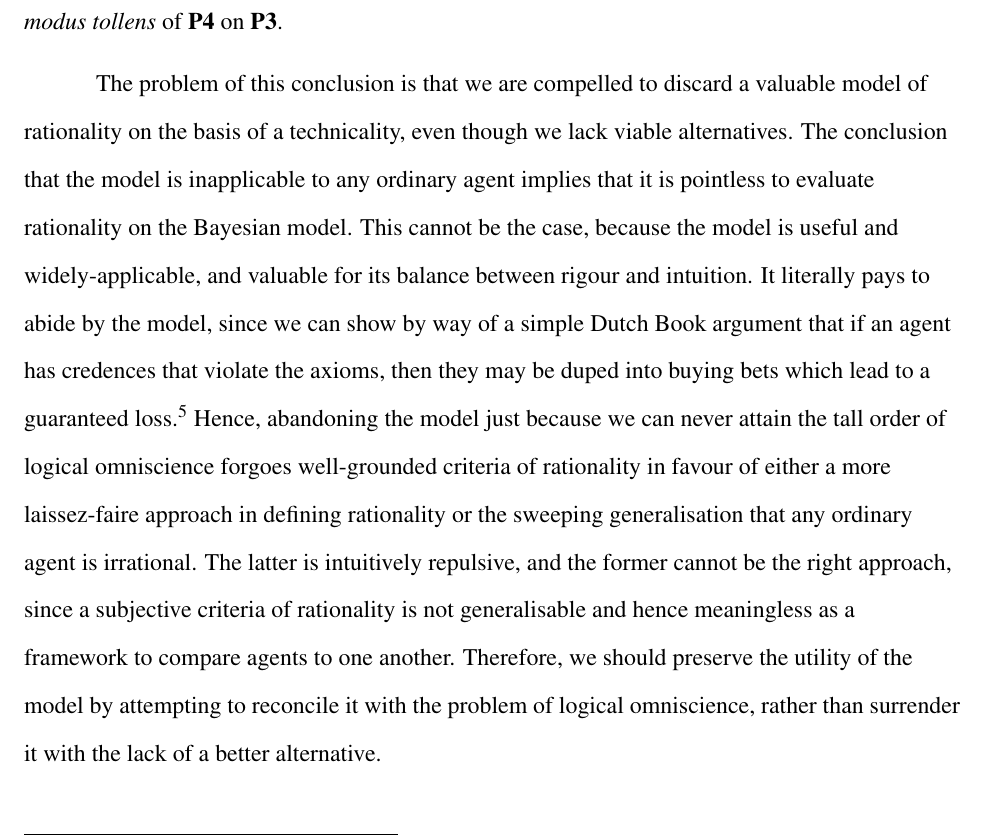
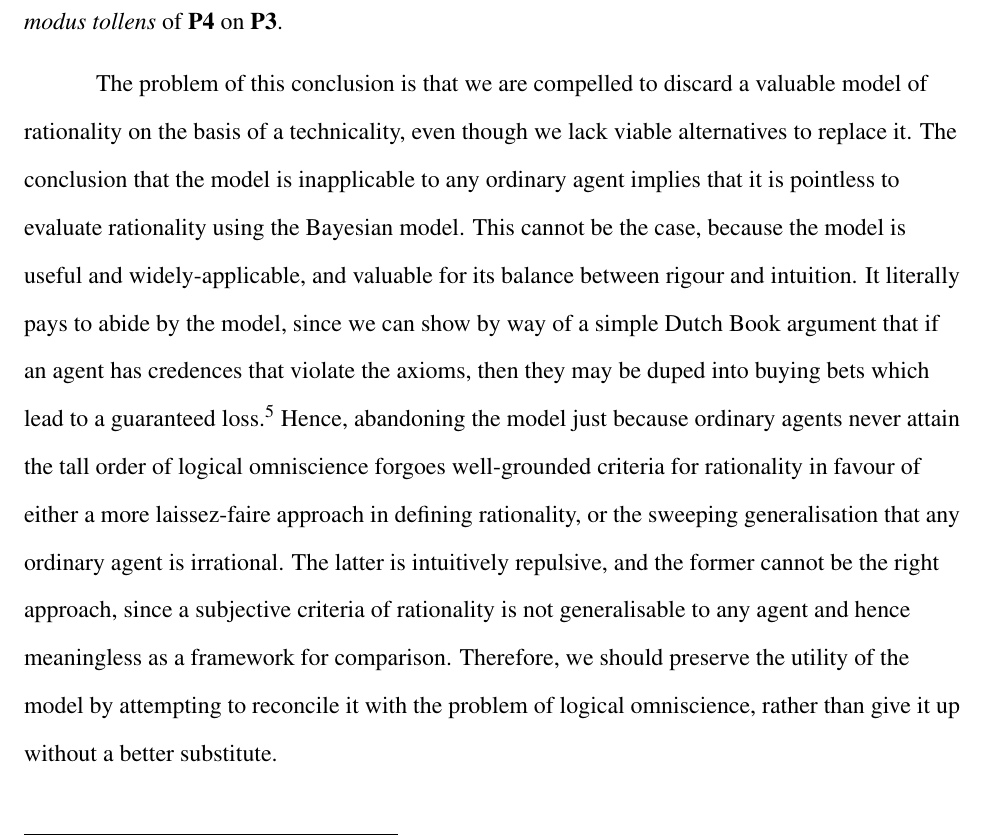
Before and after one commit to szostacowicz/Essay-tex, a LaTeX document (PE3101P Term Paper.tex): part of page 4 of 9, cut so that both start at the same text. Compiled offline with pdfLaTeX.

Commit message:
101123 0013hrs

```diff
--- a/PE3101P Term Paper.tex
+++ b/PE3101P Term Paper.tex
@@ -72,7 +72,7 @@ Additionally, let the greatest number of logical truths be a finite number $n$,
 
 Consequently, \textbf{P3} restates the axiom of normalisation. \textbf{P4} also follows naturally: if there are an infinite number of logical truths (\textbf{P1}) and no ordinary agent can have credences in an infinite number of propositions (\textbf{P2}), then \textbf{P4} must be true. Hence, the conclusion is obtained by \textit{modus tollens} of \textbf{P4} on \textbf{P3}.
 
-The problem of this conclusion is that we are compelled to discard a valuable model of rationality on the basis of a technicality, even though we lack viable alternatives. The conclusion that the model is inapplicable to any ordinary agent implies that it is pointless to evaluate rationality on the Bayesian model. This cannot be the case, because the model is useful and widely-applicable, and valuable for its balance between rigour and intuition. It literally pays to abide by the model, since we can show by way of a simple Dutch Book argument that if an agent has credences that violate the axioms, then they may be duped into buying bets which lead to a guaranteed loss.\autocite[44]{bdrc} Hence, abandoning the model just because we can never attain the tall order of logical omniscience forgoes well-grounded criteria of rationality in favour of either a more laissez-faire approach in defining rationality or the sweeping generalisation that any ordinary agent is irrational. The latter is intuitively repulsive, and the former cannot be the right approach, since a subjective criteria of rationality is not generalisable and hence meaningless as a framework to compare agents to one another. Therefore, we should preserve the utility of the model by attempting to reconcile it with the problem of logical omniscience, rather than surrender it with the lack of a better alternative.
+The problem of this conclusion is that we are compelled to discard a valuable model of rationality on the basis of a technicality, even though we lack viable alternatives to replace it. The conclusion that the model is inapplicable to any ordinary agent implies that it is pointless to evaluate rationality using the Bayesian model. This cannot be the case, because the model is useful and widely-applicable, and valuable for its balance between rigour and intuition. It literally pays to abide by the model, since we can show by way of a simple Dutch Book argument that if an agent has credences that violate the axioms, then they may be duped into buying bets which lead to a guaranteed loss.\autocite[44]{bdrc} Hence, abandoning the model just because ordinary agents never attain the tall order of logical omniscience forgoes well-grounded criteria for rationality in favour of either a more laissez-faire approach in defining rationality, or the sweeping generalisation that any ordinary agent is irrational. The latter is intuitively repulsive, and the former cannot be the right approach, since a subjective criteria of rationality is not generalisable to any agent and hence meaningless as a framework for comparison. Therefore, we should preserve the utility of the model by attempting to reconcile it with the problem of logical omniscience, rather than give it up without a better substitute.
 
 \section{Reformulating Normalisation}
 To account for the shortcomings of the Bayesian model, we can simply accept that the model merely prescribes how a logically omniscient agent must assign their credences. Hence, to apply the model to ordinary agents, the axioms must be amended to reflect of how ordinary agents behave. Since the axiom of normalisation is the critical flaw that leads to the problem, we could reformulate it to:
```
Also changed, not shown: PE3101P Term Paper.pdf.
